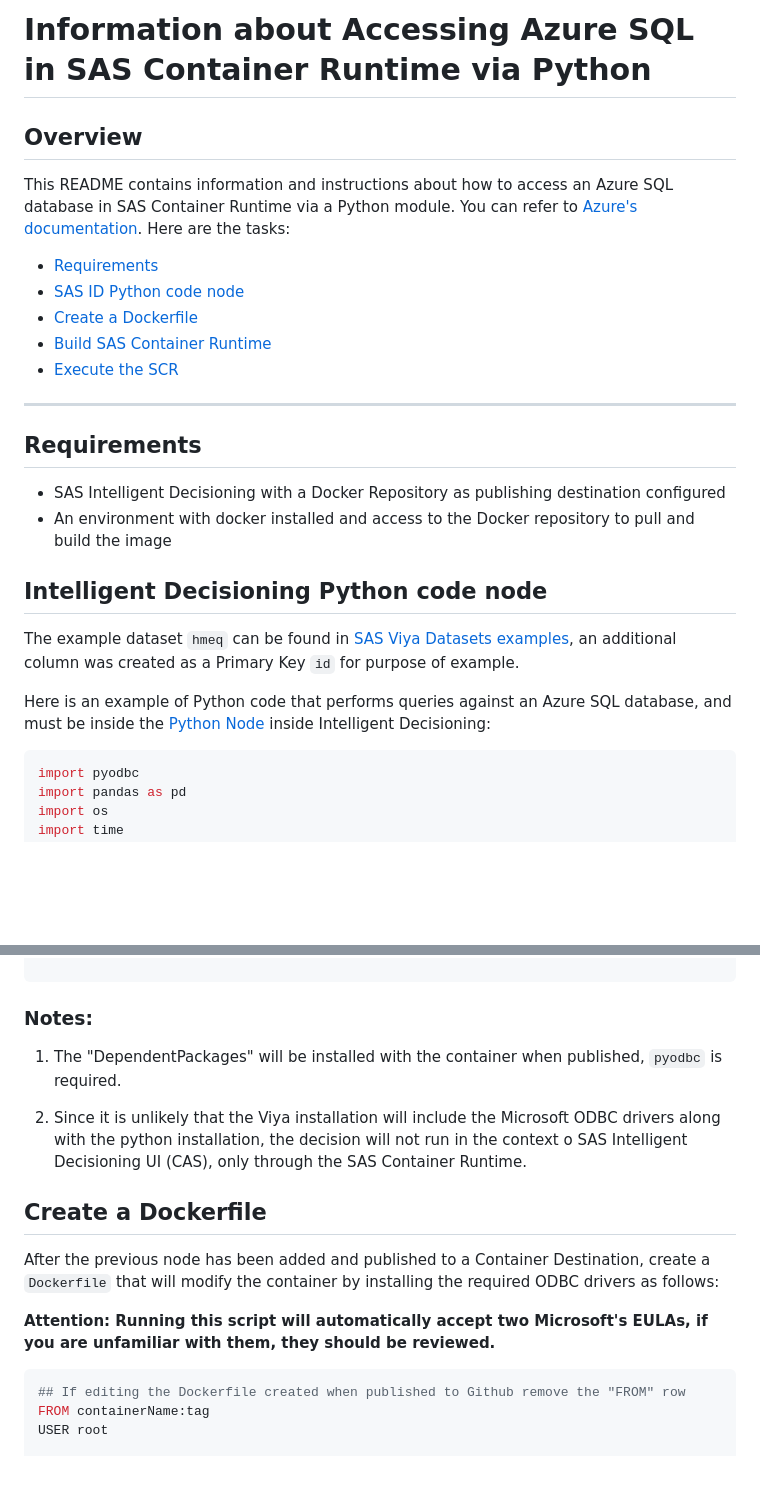
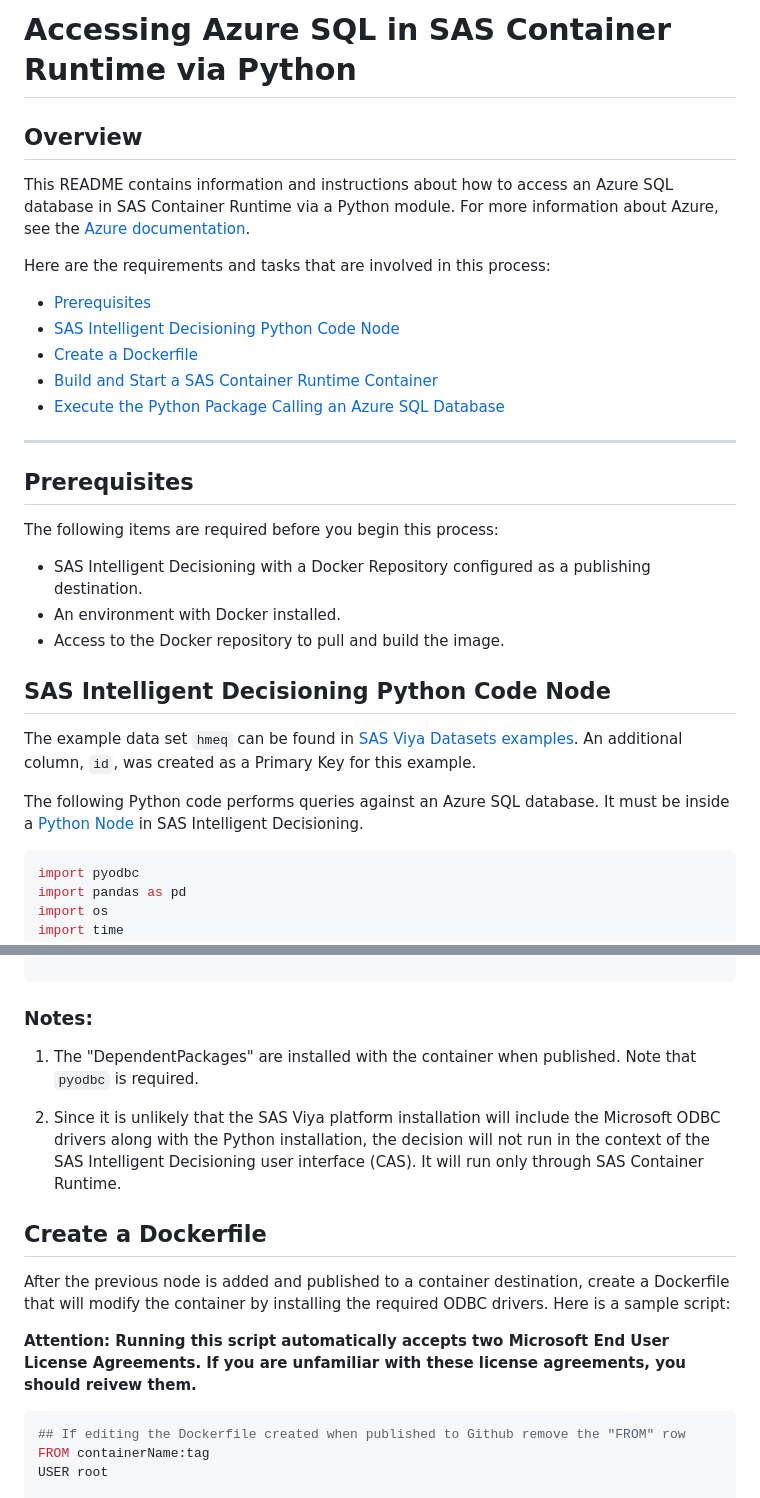
Before and after one commit to sassoftware/sas-container-runtime, a Markdown page: examples/scr-AzureSQL/README.md, 2 parts joined by grey strips. GitHub-like rendering; blank space fills up the shorter version.

Commit message:
edit markdown files

````diff
--- a/examples/scr-AzureSQL/README.md
+++ b/examples/scr-AzureSQL/README.md
@@ -1,28 +1,32 @@
-# Information about Accessing Azure SQL in SAS Container Runtime via Python
+# Accessing Azure SQL in SAS Container Runtime via Python
 
 ## Overview<a name="intro"></a>
 
-This README contains information and instructions about how to access an Azure SQL database in SAS Container Runtime via a Python module. You can refer to [Azure's documentation](https://learn.microsoft.com/en-us/azure/azure-sql/database/connect-query-python?view=azuresql). Here are the tasks:
+This README contains information and instructions about how to access an Azure SQL database in SAS Container Runtime via a Python module. For more information about Azure, see the [Azure documentation](https://learn.microsoft.com/en-us/azure/azure-sql/database/connect-query-python?view=azuresql).
 
-* [Requirements](#req)
-* [SAS ID Python code node](#code)
+Here are the requirements and tasks that are involved in this process:
+
+* [Prerequisites](#req)
+* [SAS Intelligent Decisioning Python Code Node](#code)
 * [Create a Dockerfile](#dockerfile)
-* [Build SAS Container Runtime](#build)
-* [Execute the SCR](#exec)
+* [Build and Start a SAS Container Runtime Container](#build)
+* [Execute the Python Package Calling an Azure SQL Database](#exec)
 
 ---
 
-## Requirements<a name="req"></a>
+## Prerequisites<a name="req"></a>
 
-- SAS Intelligent Decisioning with a Docker Repository as publishing destination configured
-- An environment with docker installed and access to the Docker repository to pull and build the image
+The following items are required before you begin this process:
 
-## Intelligent Decisioning Python code node <a name="code"></a>
+* SAS Intelligent Decisioning with a Docker Repository configured as a publishing destination.
+* An environment with Docker installed.
+* Access to the Docker repository to pull and build the image.
 
-The example dataset `hmeq` can be found in [SAS Viya Datasets examples](https://support.sas.com/documentation/onlinedoc/viya/examples.htm), an additional column was created as a Primary Key `id` for purpose of example.
+## SAS Intelligent Decisioning Python Code Node <a name="code"></a>
 
-Here is an example of Python code that performs queries against an Azure SQL database, and must be inside the [Python Node](https://go.documentation.sas.com/doc/en/edmcdc/v_030/edmug/n04vfc1flrz8jsn1o5jblnbgx6i3.htm) inside Intelligent Decisioning:
+The example data set `hmeq` can be found in [SAS Viya Datasets examples](https://support.sas.com/documentation/onlinedoc/viya/examples.htm). An additional column, `id`, was created as a Primary Key for this example.
 
+The following Python code performs queries against an Azure SQL database. It must be inside a [Python Node](https://go.documentation.sas.com/doc/en/edmcdc/v_030/edmug/n04vfc1flrz8jsn1o5jblnbgx6i3.htm) in SAS Intelligent Decisioning.
 
 ```python
 import pyodbc
@@ -96,15 +100,15 @@ def execute (id):
 
 ### Notes:
 
-1. The "DependentPackages" will be installed with the container when published, `pyodbc` is required.
+1. The "DependentPackages" are installed with the container when published. Note that  `pyodbc` is required.
 
-2. Since it is unlikely that the Viya installation will include the Microsoft ODBC drivers along with the python installation, the decision will not run in the context o SAS Intelligent Decisioning UI (CAS), only through the SAS Container Runtime.
+2. Since it is unlikely that the SAS Viya platform installation will include the Microsoft ODBC drivers along with the Python installation, the decision will not run in the context of the SAS Intelligent Decisioning user interface (CAS). It will run only through SAS Container Runtime.
 
 ## Create a Dockerfile<a name="dockerfile"></a>
 
-After the previous node has been added and published to a Container Destination, create a `Dockerfile` that will modify the container by installing the required ODBC drivers as follows:
+After the previous node is added and published to a container destination, create a Dockerfile that will modify the container by installing the required ODBC drivers. Here is a sample script:
 
-**Attention: Running this script will automatically accept two Microsoft's EULAs, if you are unfamiliar with them, they should be reviewed.**
+**Attention: Running this script automatically accepts two Microsoft End User License Agreements. If you are unfamiliar with these license agreements, you should reivew them.**
 
 ```sh
 ## If editing the Dockerfile created when published to Github remove the "FROM" row
````
Also changed, not shown: other parts of examples/scr-AzureSQL/README.md (+2 -2 lines), README.md (+2 -0 lines).
